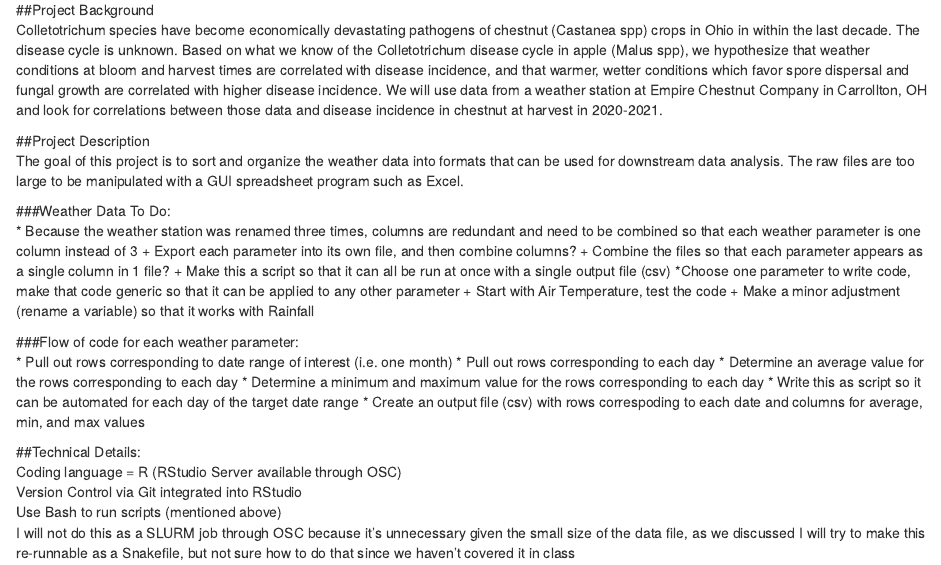
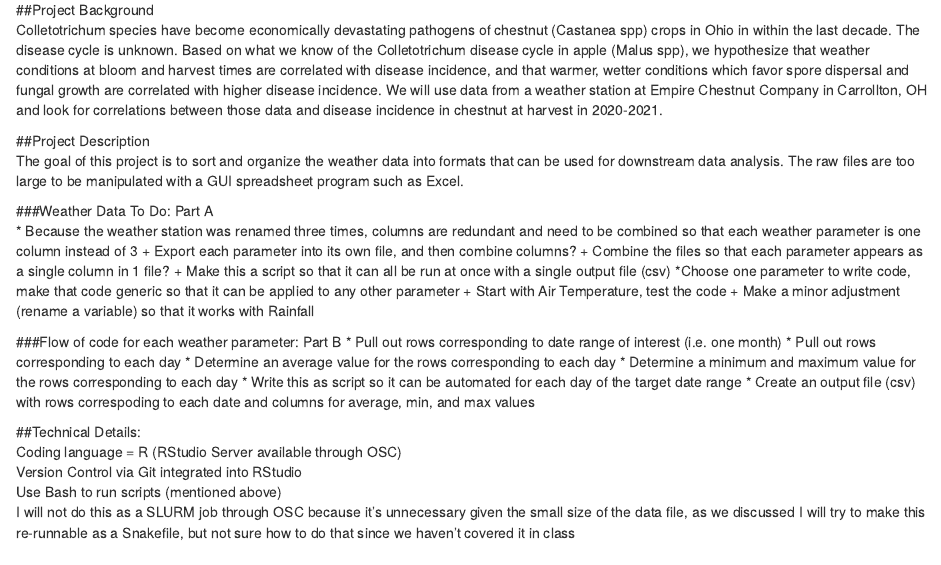
Before and after one commit to miller3868/FinalProject, an R Markdown document (ProjectProposal.Rmd): the page in a window 1100 px wide, from 70 px down. Rendered offline with R 4.5, knitr and Pandoc, with nearby package versions.

Commit message:
Updated README with workflow as of 4/15/21 Clarified ProjectProposal by designating "Part A" and "PartB"

```diff
--- a/ProjectProposal.Rmd
+++ b/ProjectProposal.Rmd
@@ -8,7 +8,7 @@ Colletotrichum species have become economically devastating pathogens of chestnu
 ##Project Description
 The goal of this project is to sort and organize the weather data into formats that can be used for downstream data analysis. The raw files are too large to be manipulated with a GUI spreadsheet program such as Excel.
 
-###Weather Data To Do:
+###Weather Data To Do: Part A
 * Because the weather station was renamed three times, columns are redundant and need to be combined so that each weather parameter is one column instead of 3
 + Export each parameter into its own file, and then combine columns?
 + Combine the files so that each parameter appears as a single column in 1 file?
@@ -17,7 +17,7 @@ The goal of this project is to sort and organize the weather data into formats t
 + Start with Air Temperature, test the code
 + Make a minor adjustment (rename a variable) so that it works with Rainfall
 
-###Flow of code for each weather parameter:
+###Flow of code for each weather parameter: Part B
 * Pull out rows corresponding to date range of interest (i.e. one month)
 * Pull out rows corresponding to each day
 * Determine an average value for the rows corresponding to each day
```
Also changed, not shown: README.md.
